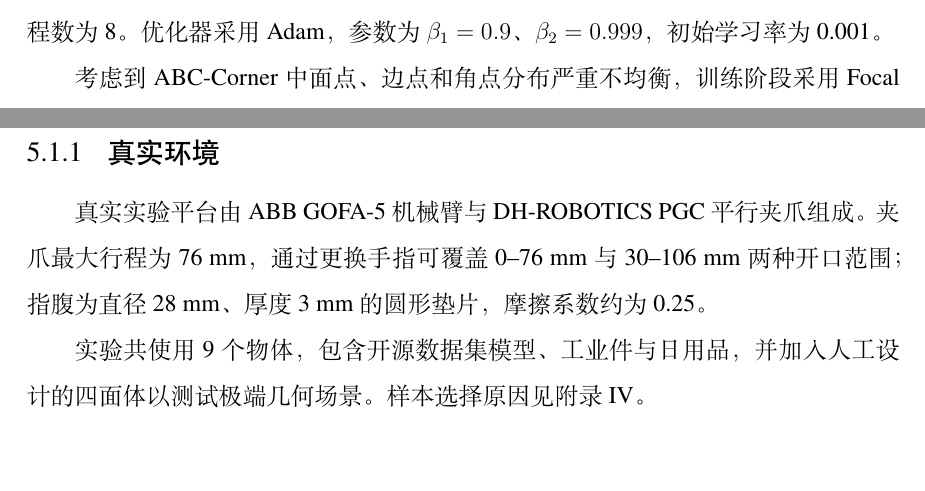
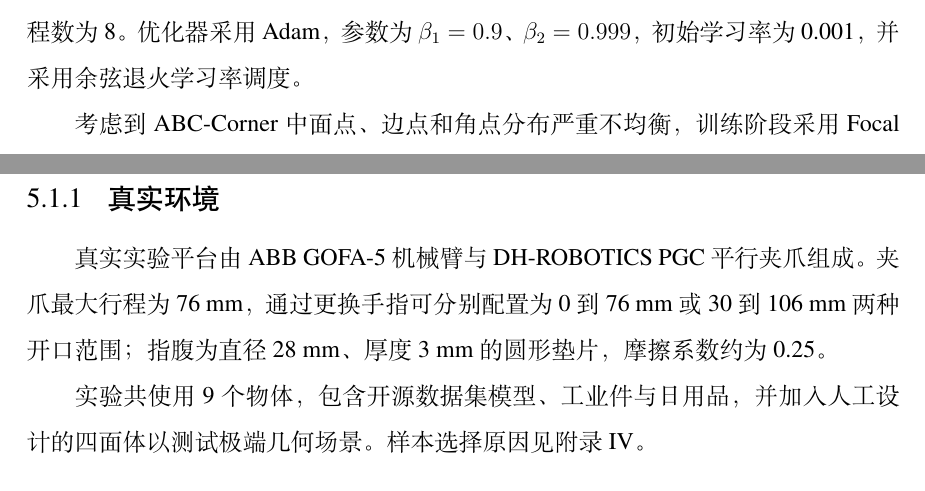
Before and after one commit to qiumocong/Dissertation, a LaTeX thesis (main.tex, which reads data/chap03.tex, data/chap05.tex): two parts of pages 35 and 56 of 74, joined at a grey line, cut so that both start at the same text, the shorter picture padded with empty space. Compiled offline with XeLaTeX; a missing font is replaced by an installed copy or a similar font.

Commit message:
docs: refine rewritten experiment chapter wording
Co-authored-by: qiumocong <144791842+qiumocong@users.noreply.github.com>

```diff
--- a/data/chap03.tex
+++ b/data/chap03.tex
@@ -8,7 +8,7 @@
 \subsection{软硬件环境与参数设置}
 \label{sec:experiment setup}
 
-实验在 NVIDIA RTX 3090（256 GB 显存）平台上完成，系统为 Windows 10，开发框架为 PyTorch~\cite{paszke_pytorch_2019}。训练时 batch size 设为 20,000，训练 64 个 epoch，数据加载线程数为 8。优化器采用 Adam，参数为 $\beta_1=0.9$、$\beta_2=0.999$，初始学习率为 0.001。
+实验在 NVIDIA RTX 3090（256 GB 显存）平台上完成，系统为 Windows 10，开发框架为 PyTorch~\cite{paszke_pytorch_2019}。训练时 batch size 设为 20,000，训练 64 个 epoch，数据加载线程数为 8。优化器采用 Adam，参数为 $\beta_1=0.9$、$\beta_2=0.999$，初始学习率为 0.001，并采用余弦退火学习率调度。
 
 考虑到 ABC-Corner 中面点、边点和角点分布严重不均衡，训练阶段采用 Focal Loss~\cite{lin_focal_2020}，并将 $\gamma$ 设为 2.5，以增强模型对困难样本和少数类样本的关注。
 
--- a/data/chap05.tex
+++ b/data/chap05.tex
@@ -7,7 +7,7 @@
 \label{sec:exp_setup}
 
 \subsection{真实环境}
-真实实验平台由 ABB GOFA-5 机械臂与 DH-ROBOTICS PGC 平行夹爪组成。夹爪最大行程为 76 mm，通过更换手指可覆盖 0--76 mm 与 30--106 mm 两种开口范围；指腹为直径 28 mm、厚度 3 mm 的圆形垫片，摩擦系数约为 0.25。
+真实实验平台由 ABB GOFA-5 机械臂与 DH-ROBOTICS PGC 平行夹爪组成。夹爪最大行程为 76 mm，通过更换手指可分别配置为 0 到 76 mm 或 30 到 106 mm 两种开口范围；指腹为直径 28 mm、厚度 3 mm 的圆形垫片，摩擦系数约为 0.25。
 
 实验共使用 9 个物体，包含开源数据集模型、工业件与日用品，并加入人工设计的四面体以测试极端几何场景。样本选择原因见附录 IV。
 
```
Also changed, not shown: data/chap03.tex (2 more changed lines), data/chap05.tex (4 more changed lines).
